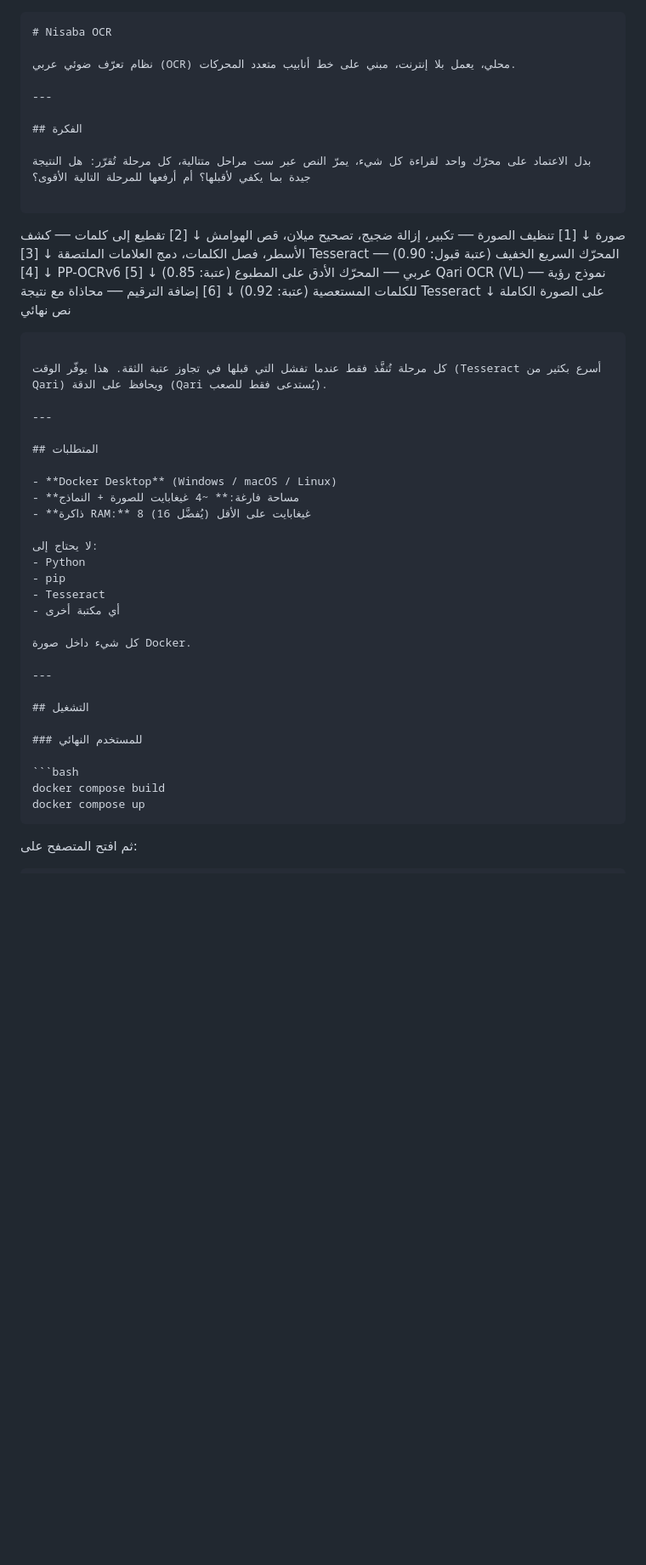
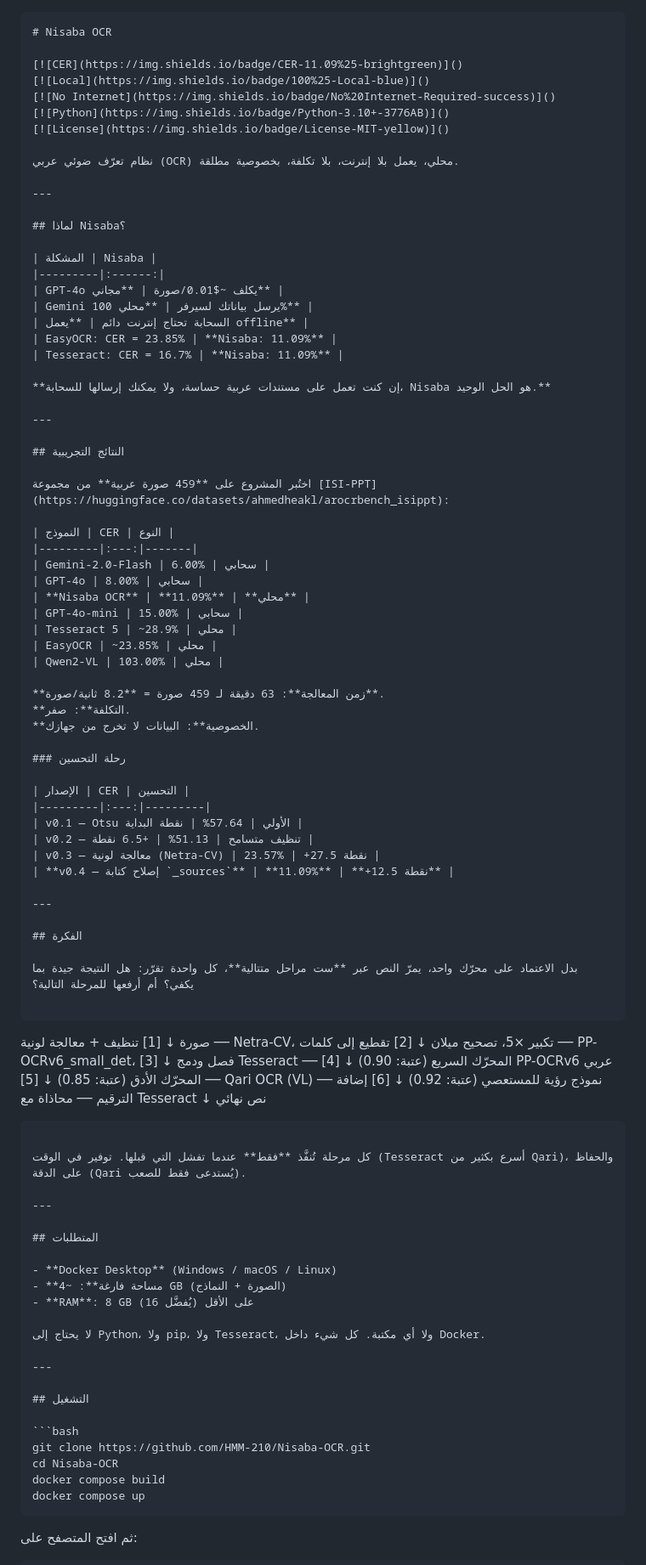
Before and after one commit to HMM-210/Nisaba-OCR, a Markdown page: README.md, the part around one of its changes. Shown at 85% size. GitHub-like rendering; blank space fills up the shorter version.

Commit message:
Update README with v0.4 results (CER 11.09%)

````diff
--- a/README.md
+++ b/README.md
@@ -1,57 +1,100 @@
 ```markdown
 # Nisaba OCR
 
-نظام تعرّف ضوئي عربي (OCR) محلي، يعمل بلا إنترنت، مبني على خط أنابيب متعدد المحركات.
+[![CER](https://img.shields.io/badge/CER-11.09%25-brightgreen)]()
+[![Local](https://img.shields.io/badge/100%25-Local-blue)]()
+[![No Internet](https://img.shields.io/badge/No%20Internet-Required-success)]()
+[![Python](https://img.shields.io/badge/Python-3.10+-3776AB)]()
+[![License](https://img.shields.io/badge/License-MIT-yellow)]()
+
+نظام تعرّف ضوئي عربي (OCR) محلي، يعمل بلا إنترنت، بلا تكلفة، بخصوصية مطلقة.
+
+---
+
+## لماذا Nisaba؟
+
+| المشكلة | Nisaba |
+|---------|:------:|
+| GPT-4o يكلف ~$0.01/صورة | **مجاني** |
+| Gemini يرسل بياناتك لسيرفر | **محلي 100%** |
+| السحابة تحتاج إنترنت دائم | **يعمل offline** |
+| EasyOCR: CER = 23.85% | **Nisaba: 11.09%** |
+| Tesseract: CER = 16.7% | **Nisaba: 11.09%** |
+
+**إن كنت تعمل على مستندات عربية حساسة، ولا يمكنك إرسالها للسحابة، Nisaba هو الحل الوحيد.**
+
+---
+
+## النتائج التجريبية
+
+اختُبر المشروع على **459 صورة عربية** من مجموعة [ISI-PPT](https://huggingface.co/datasets/ahmedheakl/arocrbench_isippt):
+
+| النموذج | CER | النوع |
+|---------|:---:|-------|
+| Gemini-2.0-Flash | 6.00% | سحابي |
+| GPT-4o | 8.00% | سحابي |
+| **Nisaba OCR** | **11.09%** | **محلي** |
+| GPT-4o-mini | 15.00% | سحابي |
+| Tesseract 5 | ~28.9% | محلي |
+| EasyOCR | ~23.85% | محلي |
+| Qwen2-VL | 103.00% | محلي |
+
+**زمن المعالجة**: 63 دقيقة لـ 459 صورة = **8.2 ثانية/صورة**.
+**التكلفة**: صفر.
+**الخصوصية**: البيانات لا تخرج من جهازك.
+
+### رحلة التحسين
+
+| الإصدار | CER | التحسين |
+|---------|:---:|---------|
+| v0.1 — Otsu الأولي | 57.64% | نقطة البداية |
+| v0.2 — تنظيف متسامح | 51.13% | +6.5 نقطة |
+| v0.3 — معالجة لونية (Netra-CV) | 23.57% | +27.5 نقطة |
+| **v0.4 — إصلاح كتابة `_sources`** | **11.09%** | **+12.5 نقطة** |
 
 ---
 
 ## الفكرة
 
-بدل الاعتماد على محرّك واحد لقراءة كل شيء، يمرّ النص عبر ست مراحل متتالية، كل مرحلة تُقرّر: هل النتيجة جيدة بما يكفي لأقبلها؟ أم أرفعها للمرحلة التالية الأقوى؟
+بدل الاعتماد على محرّك واحد، يمرّ النص عبر **ست مراحل متتالية**، كل واحدة تقرّر: هل النتيجة جيدة بما يكفي؟ أم أرفعها للمرحلة التالية؟
 
 ```
 صورة
   ↓
-[1] تنظيف الصورة          ── تكبير، إزالة ضجيج، تصحيح ميلان، قص الهوامش
+[1] تنظيف + معالجة لونية    ── Netra-CV، تكبير ×5، تصحيح ميلان
   ↓
-[2] تقطيع إلى كلمات       ── كشف الأسطر، فصل الكلمات، دمج العلامات الملتصقة
+[2] تقطيع إلى كلمات         ── PP-OCRv6_small_det، فصل ودمج
   ↓
-[3] Tesseract             ── المحرّك السريع الخفيف (عتبة قبول: 0.90)
+[3] Tesseract              ── المحرّك السريع (عتبة: 0.90)
   ↓
-[4] PP-OCRv6 عربي         ── المحرّك الأدق على المطبوع (عتبة: 0.85)
+[4] PP-OCRv6 عربي          ── المحرّك الأدق (عتبة: 0.85)
   ↓
-[5] Qari OCR (VL)         ── نموذج رؤية للكلمات المستعصية (عتبة: 0.92)
+[5] Qari OCR (VL)          ── نموذج رؤية للمستعصي (عتبة: 0.92)
   ↓
-[6] إضافة الترقيم         ── محاذاة مع نتيجة Tesseract على الصورة الكاملة
+[6] إضافة الترقيم          ── محاذاة مع Tesseract
   ↓
 نص نهائي
 ```
 
-كل مرحلة تُنفَّذ فقط عندما تفشل التي قبلها في تجاوز عتبة الثقة. هذا يوفّر الوقت (Tesseract أسرع بكثير من Qari) ويحافظ على الدقة (Qari يُستدعى فقط للصعب).
+كل مرحلة تُنفَّذ **فقط** عندما تفشل التي قبلها. توفير في الوقت (Tesseract أسرع بكثير من Qari)، والحفاظ على الدقة (Qari يُستدعى فقط للصعب).
 
 ---
 
 ## المتطلبات
 
 - **Docker Desktop** (Windows / macOS / Linux)
-- **مساحة فارغة:** ~4 غيغابايت للصورة + النماذج
-- **ذاكرة RAM:** 8 غيغابايت على الأقل (يُفضَّل 16)
+- **مساحة فارغة**: ~4 GB (الصورة + النماذج)
+- **RAM**: 8 GB على الأقل (يُفضَّل 16)
 
-لا يحتاج إلى:
-- Python
-- pip
-- Tesseract
-- أي مكتبة أخرى
-
-كل شيء داخل صورة Docker.
+لا يحتاج إلى Python، ولا pip، ولا Tesseract، ولا أي مكتبة. كل شيء داخل Docker.
 
 ---
 
 ## التشغيل
 
-### للمستخدم النهائي
-
 ```bash
+git clone https://github.com/HMM-210/Nisaba-OCR.git
+cd Nisaba-OCR
 docker compose build
 docker compose up
 ```
````
Also changed, not shown: other parts of README.md (+42 -64 lines).
